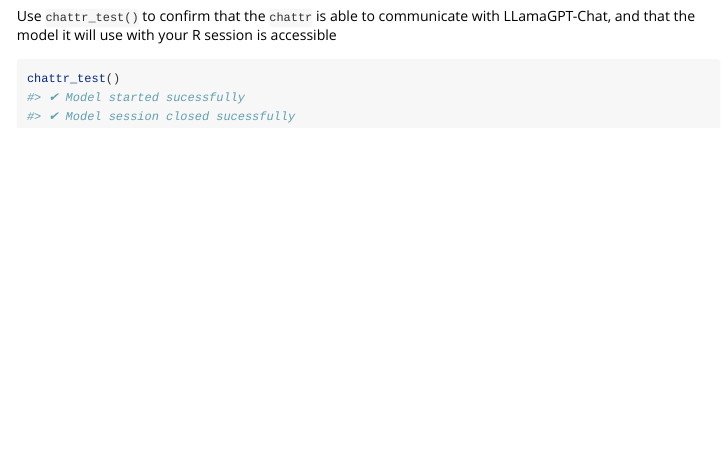
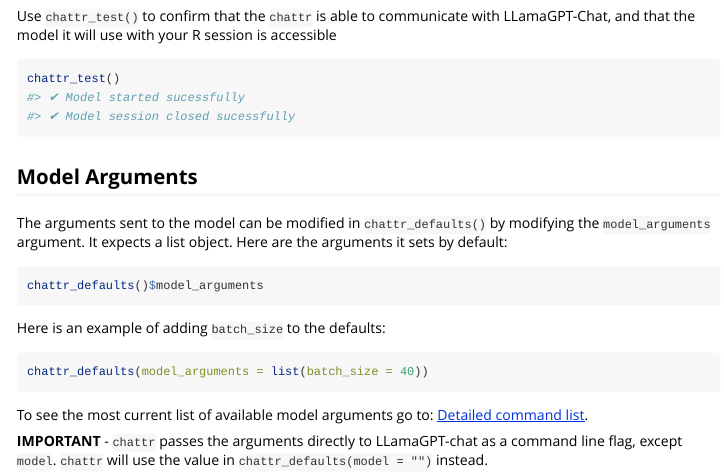
Before and after one commit to mlverse/chattr, an R Markdown document (vignettes/backend-llamagpt.Rmd): the page in a window 1100 px wide, from 1190 px down. Rendered offline with R 4.5, knitr and Pandoc, with nearby package versions; the code chunks are not run, so their results and figures are left out.

Commit message:
Adds model arguments to the llama article

````diff
--- a/vignettes/backend-llamagpt.Rmd
+++ b/vignettes/backend-llamagpt.Rmd
@@ -93,3 +93,26 @@
 #> ✔ Model started sucessfully
 #> ✔ Model session closed sucessfully
 ```
+
+## Model Arguments
+
+The arguments sent to the model can be modified in `chattr_defaults()` by modifying
+the `model_arguments` argument. It expects a list object. Here are the arguments
+it sets by default:
+
+```{r}
+chattr_defaults()$model_arguments
+```
+
+Here is an example of adding `batch_size` to the defaults:
+
+```{r}
+chattr_defaults(model_arguments = list(batch_size = 40))
+```
+
+To see the most current list of available model arguments go to:
+[Detailed command list](https://github.com/kuvaus/LlamaGPTJ-chat#detailed-command-list).
+
+**IMPORTANT** - `chattr` passes the arguments directly to LLamaGPT-chat as a
+command line flag, except `model`.  `chattr` will use the value in `chattr_defaults(model = "")`
+instead.
````
